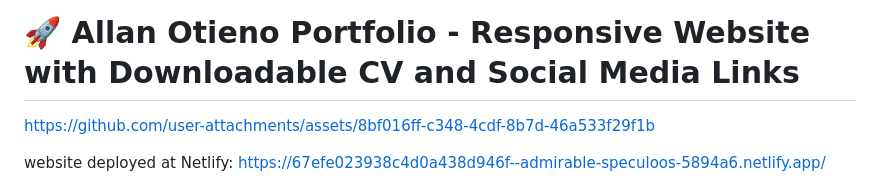
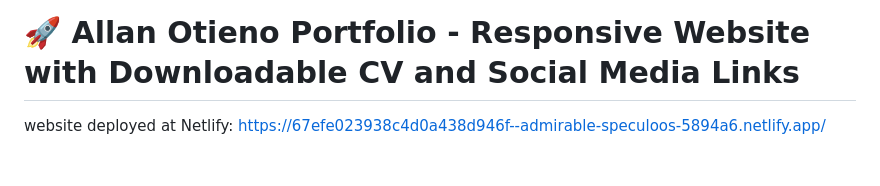
Before and after one commit to AllanOtieno254/Responsive-portfolio-website, a Markdown page: README.md, the part around the change. Rendered like a GitHub page; blank space fills up the shorter version.

```diff
--- a/README.md
+++ b/README.md
@@ -1,7 +1,4 @@
 # 🚀 Allan Otieno Portfolio - Responsive Website with Downloadable CV and Social Media Links
-
-
-https://github.com/user-attachments/assets/8bf016ff-c348-4cdf-8b7d-46a533f29f1b
 
 
 website deployed at Netlify: https://67efe023938c4d0a438d946f--admirable-speculoos-5894a6.netlify.app/
```
